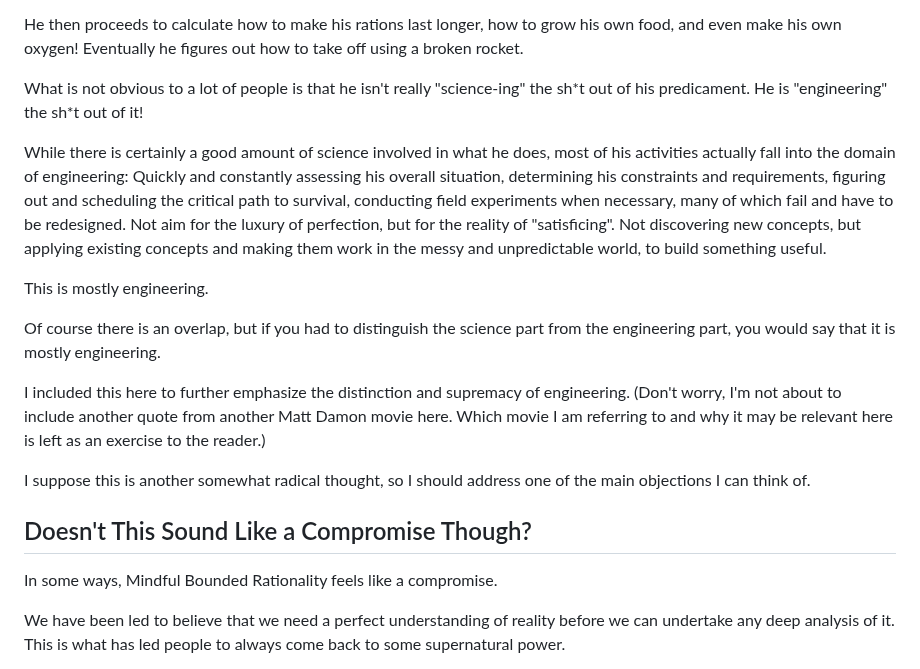
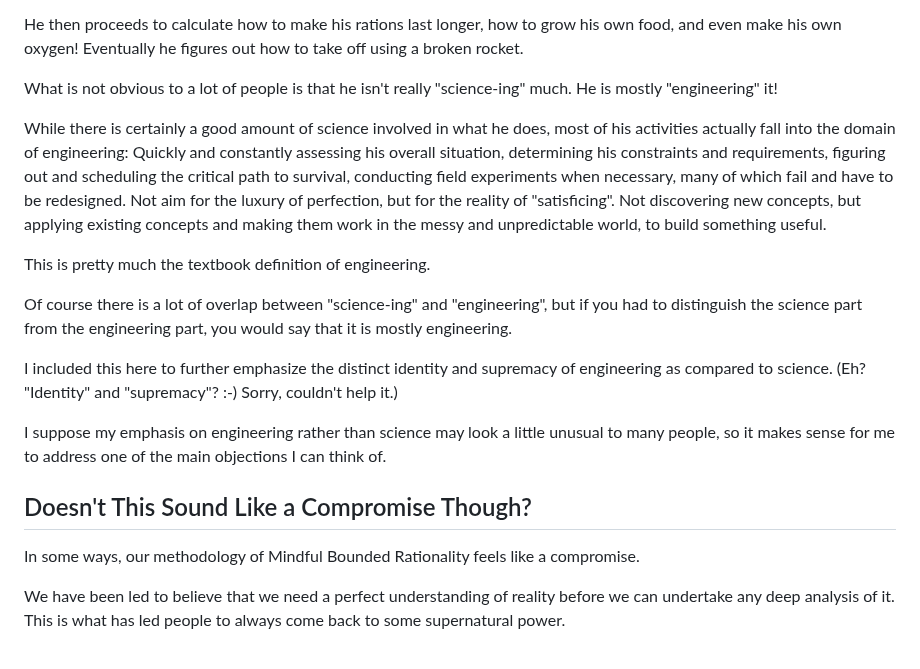
Before and after one commit to vinhub/lifevisor-book, a Markdown page: raw/04-methodology.md, the part around the change. GitHub-like rendering.

Commit message:
GITBOOK-232: No subject

```diff
--- a/raw/04-methodology.md
+++ b/raw/04-methodology.md
@@ -436,21 +436,21 @@ So, what does he do? In his words that have achieved meme status,
 
 He then proceeds to calculate how to make his rations last longer, how to grow his own food, and even make his own oxygen! Eventually he figures out how to take off using a broken rocket.
 
-What is not obvious to a lot of people is that he isn't really "science-ing" the sh\*t out of his predicament. He is "engineering" the sh\*t out of it!
+What is not obvious to a lot of people is that he isn't really "science-ing" much. He is mostly "engineering" it!
 
 While there is certainly a good amount of science involved in what he does, most of his activities actually fall into the domain of engineering: Quickly and constantly assessing his overall situation, determining his constraints and requirements, figuring out and scheduling the critical path to survival, conducting field experiments when necessary, many of which fail and have to be redesigned. Not aim for the luxury of perfection, but for the reality of "satisficing". Not discovering new concepts, but applying existing concepts and making them work in the messy and unpredictable world, to build something useful.
 
-This is mostly engineering.
+This is pretty much the textbook definition of engineering.
 
-Of course there is an overlap, but if you had to distinguish the science part from the engineering part, you would say that it is mostly engineering.
+Of course there is a lot of overlap between "science-ing" and "engineering", but if you had to distinguish the science part from the engineering part, you would say that it is mostly engineering.
 
-I included this here to further emphasize the distinction and supremacy of engineering. (Don't worry, I'm not about to include another quote from another Matt Damon movie here. Which movie I am referring to and why it may be relevant here is left as an exercise to the reader.)
+I included this here to further emphasize the distinct identity and supremacy of engineering as compared to science. (Eh? "Identity" and "supremacy"? :-) Sorry, couldn't help it.)
 
-I suppose this is another somewhat radical thought, so I should address one of the main objections I can think of.
+I suppose my emphasis on engineering rather than science may look a little unusual to many people, so it makes sense for me to address one of the main objections I can think of.
 
 ## Doesn't This Sound Like a Compromise Though?
 
-In some ways, Mindful Bounded Rationality feels like a compromise.
+In some ways, our methodology of Mindful Bounded Rationality feels like a compromise.
 
 We have been led to believe that we need a perfect understanding of reality before we can undertake any deep analysis of it. This is what has led people to always come back to some supernatural power.
 
```
